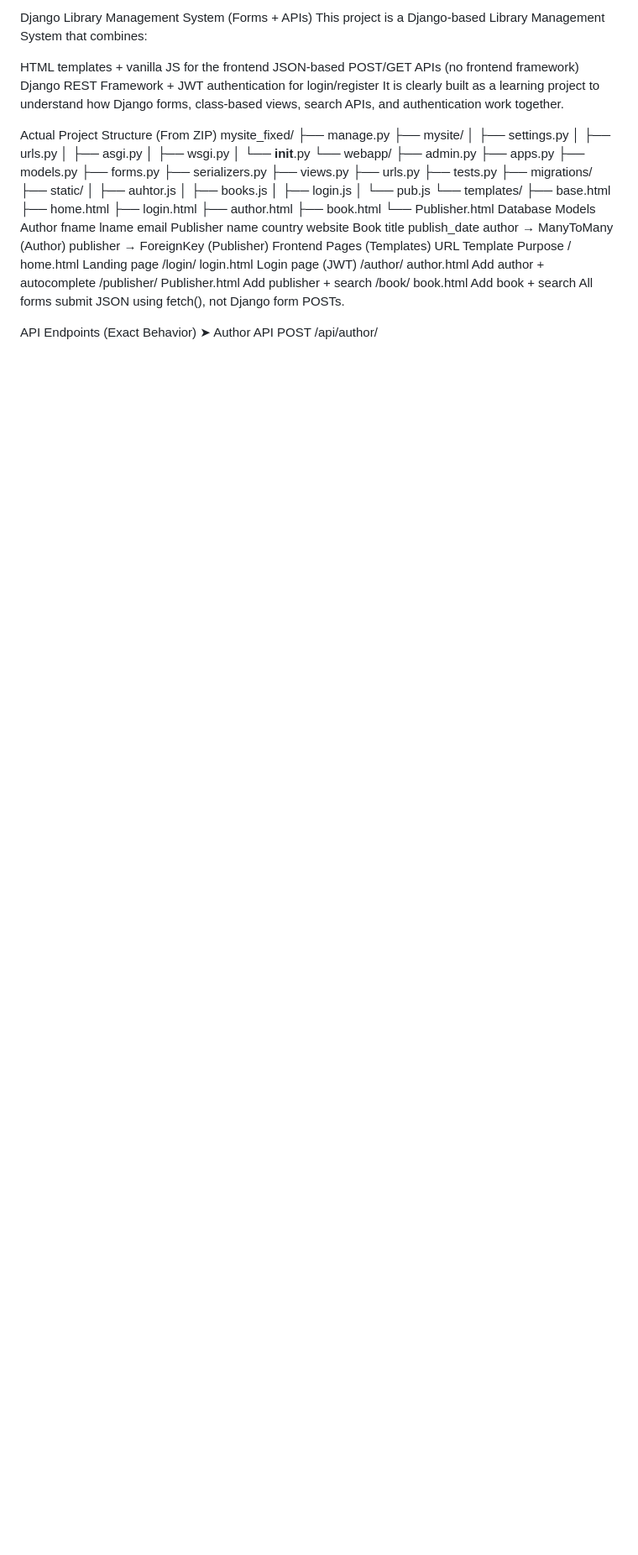
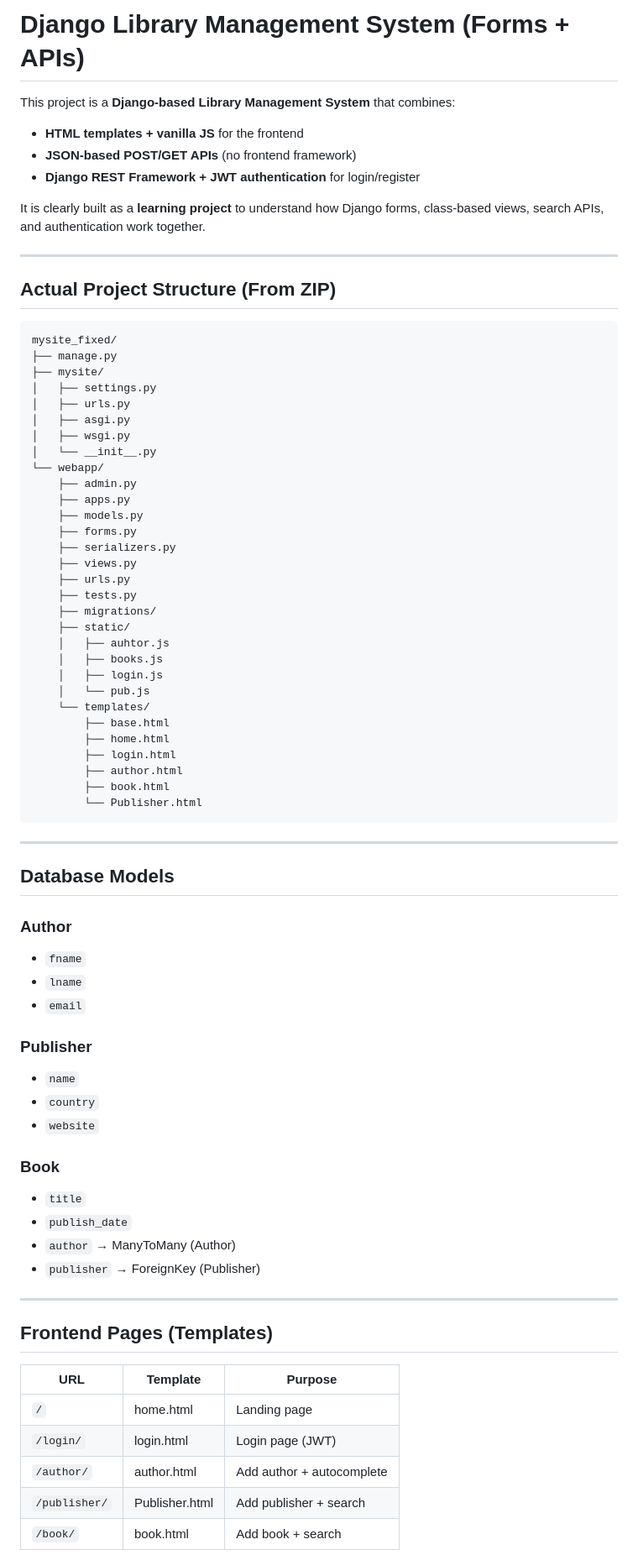
Before and after one commit to RheaTiwari01/library_website, a Markdown page: README.md, the part around one of its changes. Shown at 84% size. GitHub-like rendering; blank space fills up the shorter version.

Commit message:
Update README with project details and structure

````diff
--- a/README.md
+++ b/README.md
@@ -1,12 +1,18 @@
-Django Library Management System (Forms + APIs)
-This project is a Django-based Library Management System that combines:
+# Django Library Management System (Forms + APIs)
 
-HTML templates + vanilla JS for the frontend
-JSON-based POST/GET APIs (no frontend framework)
-Django REST Framework + JWT authentication for login/register
-It is clearly built as a learning project to understand how Django forms, class-based views, search APIs, and authentication work together.
+This project is a **Django-based Library Management System** that combines:
 
-Actual Project Structure (From ZIP)
+* **HTML templates + vanilla JS** for the frontend
+* **JSON-based POST/GET APIs** (no frontend framework)
+* **Django REST Framework + JWT authentication** for login/register
+
+It is clearly built as a **learning project** to understand how Django forms, class-based views, search APIs, and authentication work together.
+
+---
+
+##  Actual Project Structure (From ZIP)
+
+```
 mysite_fixed/
 ├── manage.py
 ├── mysite/
@@ -37,30 +43,40 @@ mysite_fixed/
         ├── author.html
         ├── book.html
         └── Publisher.html
-Database Models
-Author
-fname
-lname
-email
-Publisher
-name
-country
-website
-Book
-title
-publish_date
-author → ManyToMany (Author)
-publisher → ForeignKey (Publisher)
-Frontend Pages (Templates)
-URL	Template	Purpose
-/	home.html	Landing page
-/login/	login.html	Login page (JWT)
-/author/	author.html	Add author + autocomplete
-/publisher/	Publisher.html	Add publisher + search
-/book/	book.html	Add book + search
-All forms submit JSON using fetch(), not Django form POSTs.
+```
 
-API Endpoints (Exact Behavior)
-➤ Author API
-POST /api/author/
+---
 
+##  Database Models
+
+### Author
+
+* `fname`
+* `lname`
+* `email`
+
+### Publisher
+
+* `name`
+* `country`
+* `website`
+
+### Book
+
+* `title`
+* `publish_date`
+* `author` → ManyToMany (Author)
+* `publisher` → ForeignKey (Publisher)
+
+---
+
+##  Frontend Pages (Templates)
+
+| URL           | Template       | Purpose                   |
+| ------------- | -------------- | ------------------------- |
+| `/`           | home.html      | Landing page              |
+| `/login/`     | login.html     | Login page (JWT)          |
+| `/author/`    | author.html    | Add author + autocomplete |
+| `/publisher/` | Publisher.html | Add publisher + search    |
+| `/book/`      | book.html      | Add book + search         |
+
````
Also changed, not shown: other parts of README.md (+83 -32 lines).
